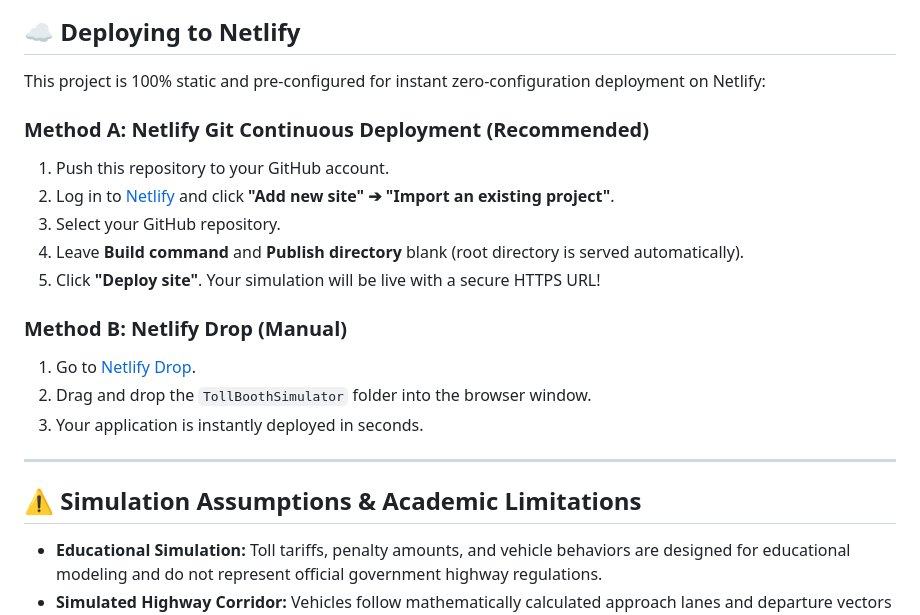
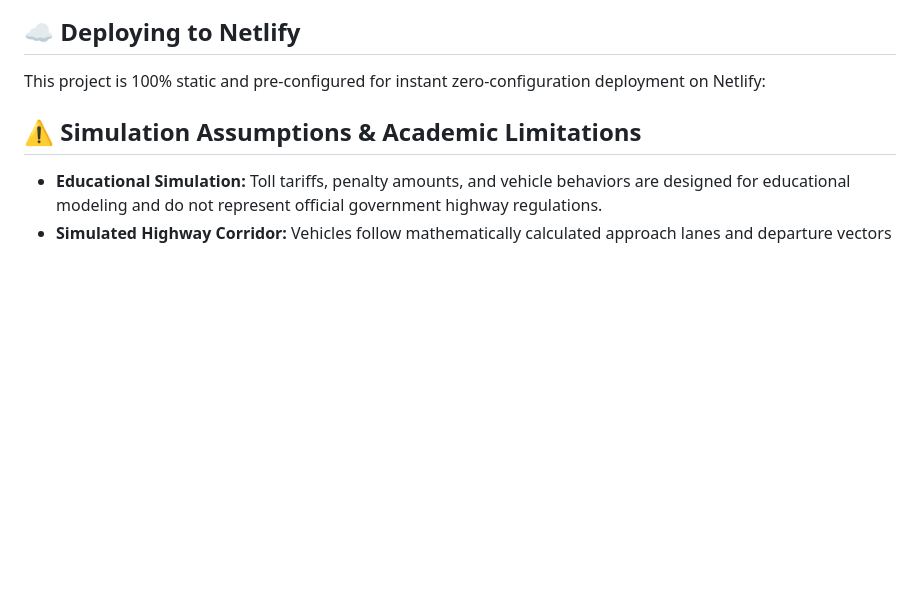
Before and after one commit to MinalMaurya/TollBooth-Simulator, a Markdown page: README.md, the part around the change. GitHub-like rendering; blank space fills up the shorter version.

Commit message:
Initial TollBooth Simulator commit

```diff
--- a/README.md
+++ b/README.md
@@ -89,19 +89,6 @@ Open [http://localhost:8000](http://localhost:8000) in any modern web browser (G
 
 This project is 100% static and pre-configured for instant zero-configuration deployment on Netlify:
 
-### Method A: Netlify Git Continuous Deployment (Recommended)
-1. Push this repository to your GitHub account.
-2. Log in to [Netlify](https://www.netlify.com/) and click **"Add new site" ➔ "Import an existing project"**.
-3. Select your GitHub repository.
-4. Leave **Build command** and **Publish directory** blank (root directory is served automatically).
-5. Click **"Deploy site"**. Your simulation will be live with a secure HTTPS URL!
-
-### Method B: Netlify Drop (Manual)
-1. Go to [Netlify Drop](https://app.netlify.com/drop).
-2. Drag and drop the `TollBoothSimulator` folder into the browser window.
-3. Your application is instantly deployed in seconds.
-
----
 
 ## ⚠️ Simulation Assumptions & Academic Limitations
 
```
